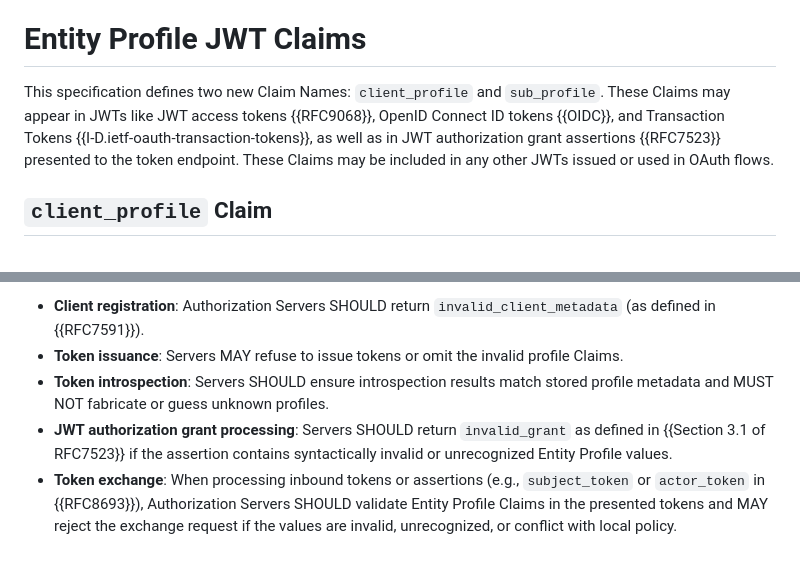
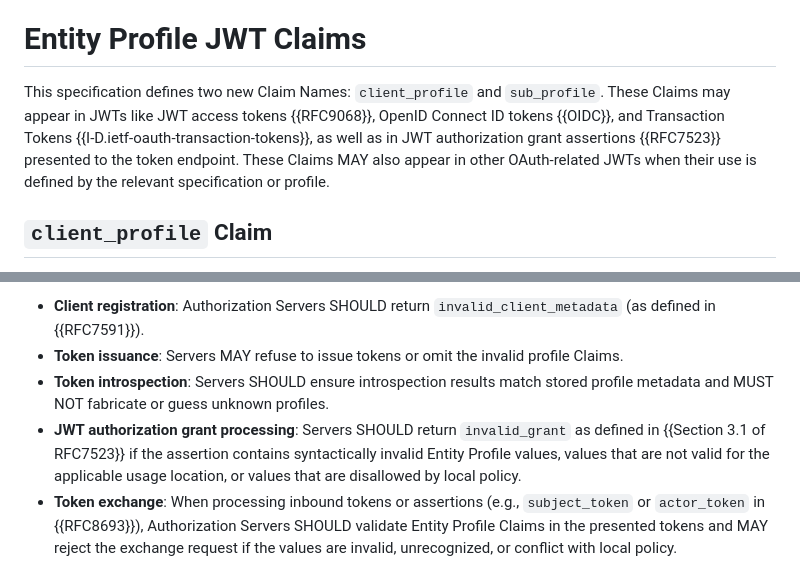
Before and after one commit to Sreyanth/draft-mora-oauth-entity-profiles, a Markdown page: draft-mora-oauth-entity-profiles.md, 2 parts joined by grey strips. Drawn GitHub-style.

Commit message:
apply suggestions from Karl's re-review
Co-authored-by: Karl McGuinness <dev@karlmcguinness.com>

```diff
--- a/draft-mora-oauth-entity-profiles.md
+++ b/draft-mora-oauth-entity-profiles.md
@@ -192,7 +192,7 @@ For example, a token might include the Entity Profiles `ai_agent acme_verified_r
 
 # Entity Profile JWT Claims
 
-This specification defines two new Claim Names: `client_profile` and `sub_profile`. These Claims may appear in JWTs like JWT access tokens {{RFC9068}}, OpenID Connect ID tokens {{OIDC}}, and Transaction Tokens {{I-D.ietf-oauth-transaction-tokens}}, as well as in JWT authorization grant assertions {{RFC7523}} presented to the token endpoint. These Claims may be included in any other JWTs issued or used in OAuth flows.
+This specification defines two new Claim Names: `client_profile` and `sub_profile`. These Claims may appear in JWTs like JWT access tokens {{RFC9068}}, OpenID Connect ID tokens {{OIDC}}, and Transaction Tokens {{I-D.ietf-oauth-transaction-tokens}}, as well as in JWT authorization grant assertions {{RFC7523}} presented to the token endpoint. These Claims MAY also appear in other OAuth-related JWTs when their use is defined by the relevant specification or profile.
 
 ## `client_profile` Claim
 
@@ -410,7 +410,7 @@ If validation fails during:
 - **Client registration**: Authorization Servers SHOULD return `invalid_client_metadata` (as defined in {{RFC7591}}).
 - **Token issuance**: Servers MAY refuse to issue tokens or omit the invalid profile Claims.
 - **Token introspection**: Servers SHOULD ensure introspection results match stored profile metadata and MUST NOT fabricate or guess unknown profiles.
-- **JWT authorization grant processing**: Servers SHOULD return `invalid_grant` as defined in {{Section 3.1 of RFC7523}} if the assertion contains syntactically invalid or unrecognized Entity Profile values.
+- **JWT authorization grant processing**: Servers SHOULD return `invalid_grant` as defined in {{Section 3.1 of RFC7523}} if the assertion contains syntactically invalid Entity Profile values, values that are not valid for the applicable usage location, or values that are disallowed by local policy.
 - **Token exchange**: When processing inbound tokens or assertions (e.g., `subject_token` or `actor_token` in {{RFC8693}}), Authorization Servers SHOULD validate Entity Profile Claims in the presented tokens and MAY reject the exchange request if the values are invalid, unrecognized, or conflict with local policy.
 
 Clear, actionable error responses MUST be returned in accordance with OAuth and OpenID Connect error handling frameworks.
```
